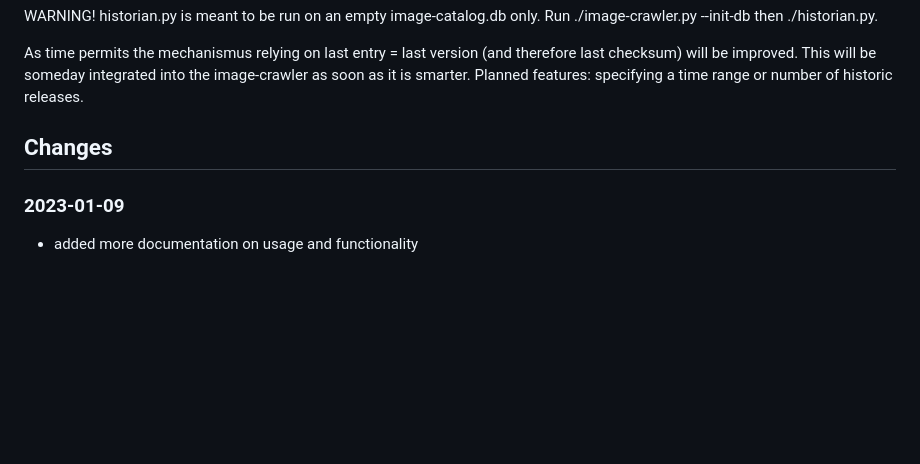
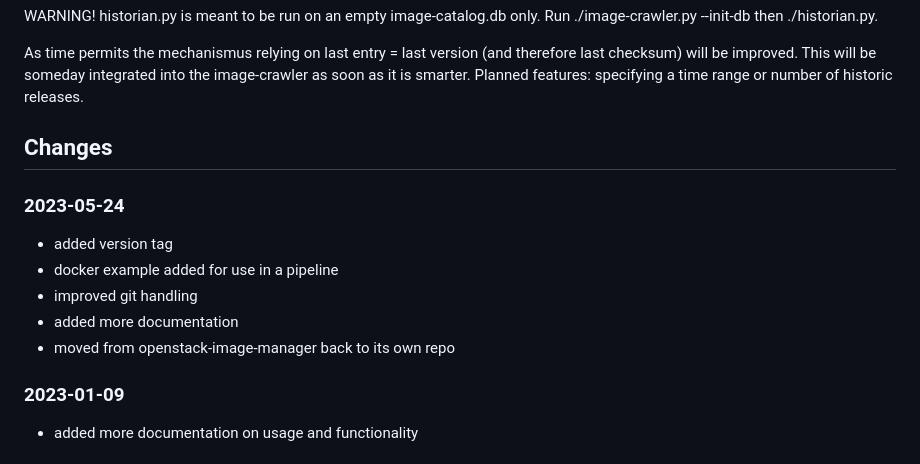
Before and after one commit to pluscloudopen/openstack-image-crawler, a Markdown page: README.md, the part around the change. GitHub-like rendering; blank space fills up the shorter version.

```diff
--- a/README.md
+++ b/README.md
@@ -66,6 +66,14 @@ As time permits the mechanismus relying on last entry = last version (and theref
 
 ## Changes
 
+### 2023-05-24
+
+- added version tag
+- docker example added for use in a pipeline
+- improved git handling
+- added more documentation
+- moved from openstack-image-manager back to its own repo
+
 ### 2023-01-09
 
 - added more documentation on usage and functionality
```
